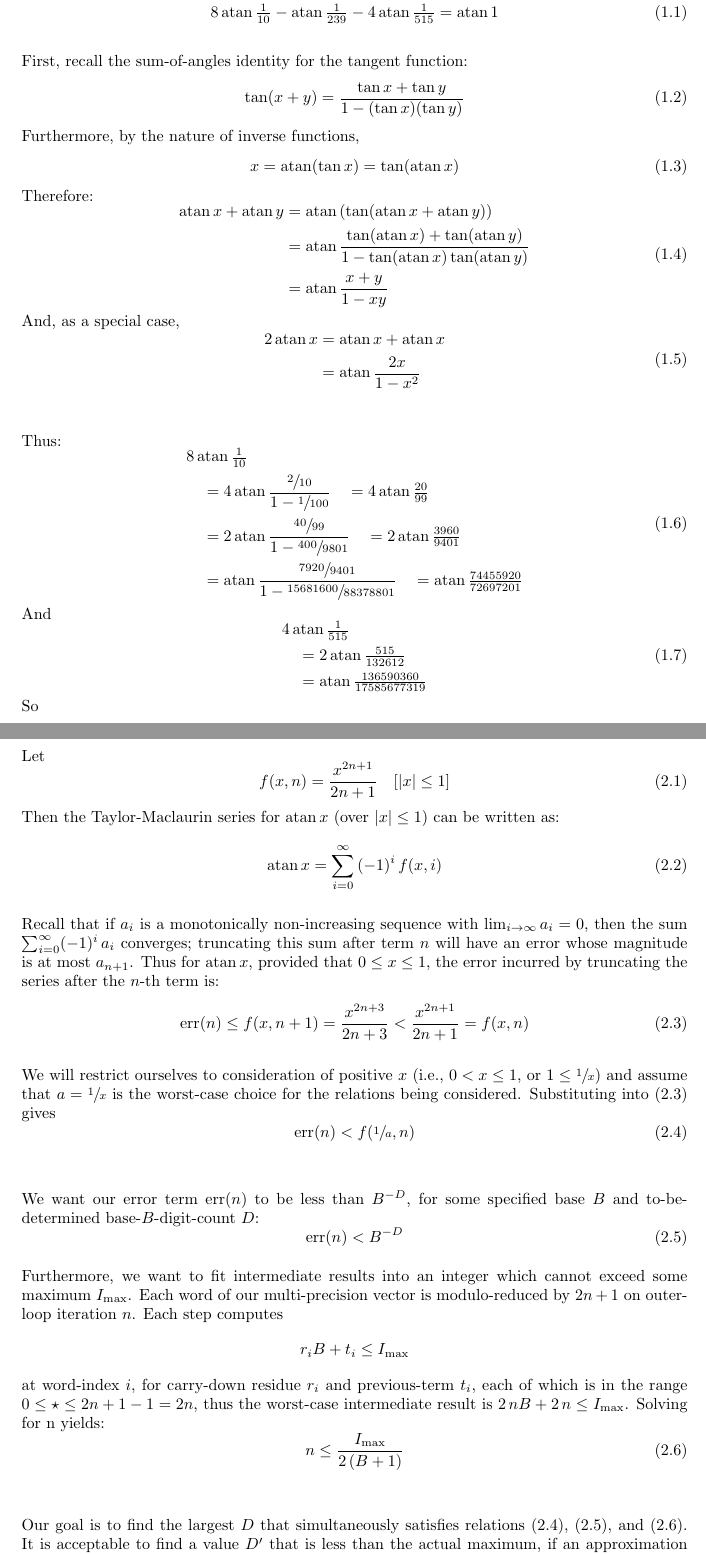
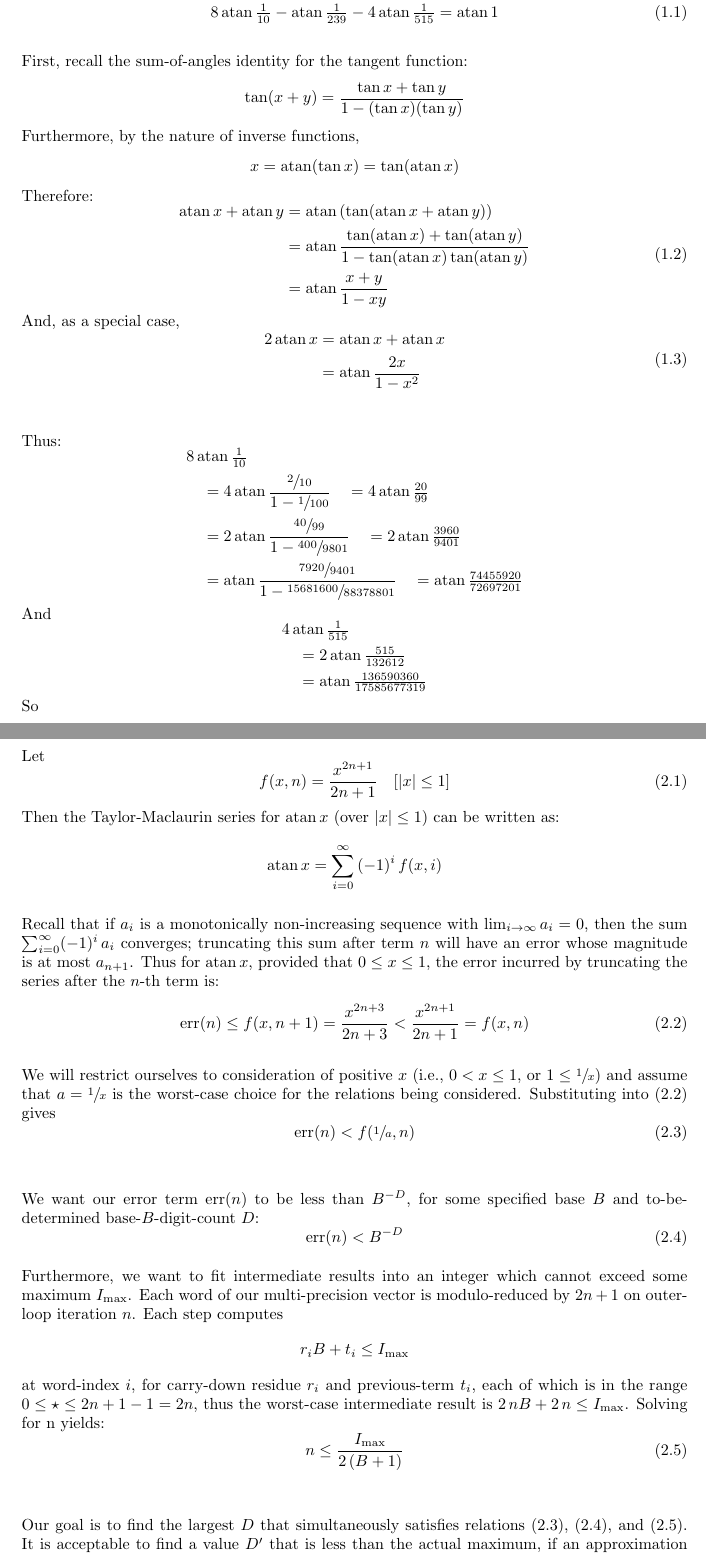
Before and after one commit to xedakini/tau, a LaTeX document (Theory.tex): two parts of pages 1 and 3 of 5, joined at a grey line, cut so that both start at the same text. Compiled offline with pdfLaTeX.

Commit message:
remove equation numbers (use equation*) for some less-interesting formulae

```diff
--- a/Theory.tex
+++ b/Theory.tex
@@ -31,13 +31,13 @@ A demonstration that
 
 \vextra
 First, recall the sum-of-angles identity for the tangent function:
-\begin{equation}
+\begin{equation*}
   \tan(x+y) = \frac{\tan x + \tan y}{1 - (\tan x)(\tan y)}
-\end{equation}
+\end{equation*}
 Furthermore, by the nature of inverse functions,
-\begin{equation}
+\begin{equation*}
   x = \atan(\tan x) = \tan(\atan x)
-\end{equation}
+\end{equation*}
 Therefore:
 \begin{equation}
   \begin{aligned}
@@ -67,15 +67,15 @@ Thus:
        &\quad= \atan \frac{\sfrac{7920}{9401}}{1 - \sfrac{15681600}{88378801}}
          \quad=   \atan \tfrac{74455920}{72697201}
   \end{aligned}
-\end{equation}
+\end{equation*}
 And
-\begin{equation}
+\begin{equation*}
   \begin{aligned}
     &4 \atan \tfrac{1}{515} \\
       &\quad= 2 \atan \tfrac{515}{132612} \\
       &\quad= \atan \tfrac{136590360}{17585677319}
   \end{aligned}
-\end{equation}
+\end{equation*}
 So
   \begin{align*}
     & 8 \atan\tfrac{1}{10} - \atan\tfrac{1}{239} - 4 \atan\tfrac{1}{515} \\
@@ -122,9 +122,9 @@ Let
 \end{equation}
 Then the Taylor-Maclaurin series for $\atan x$ (over $|x| \le 1$)
 can be written as:
-\begin{equation}
+\begin{equation*}
   \atan x = \sum_{i=0}^{\infty} \,(-1)^i\, f(x, i)
-\end{equation}
+\end{equation*}
 
 Recall that if $a_i$ is a monotonically non-increasing sequence
 with $\lim_{i\to\infty} a_i = 0$,
```
Also changed, not shown: Theory.pdf, Theory.tex (6 more changed lines).
